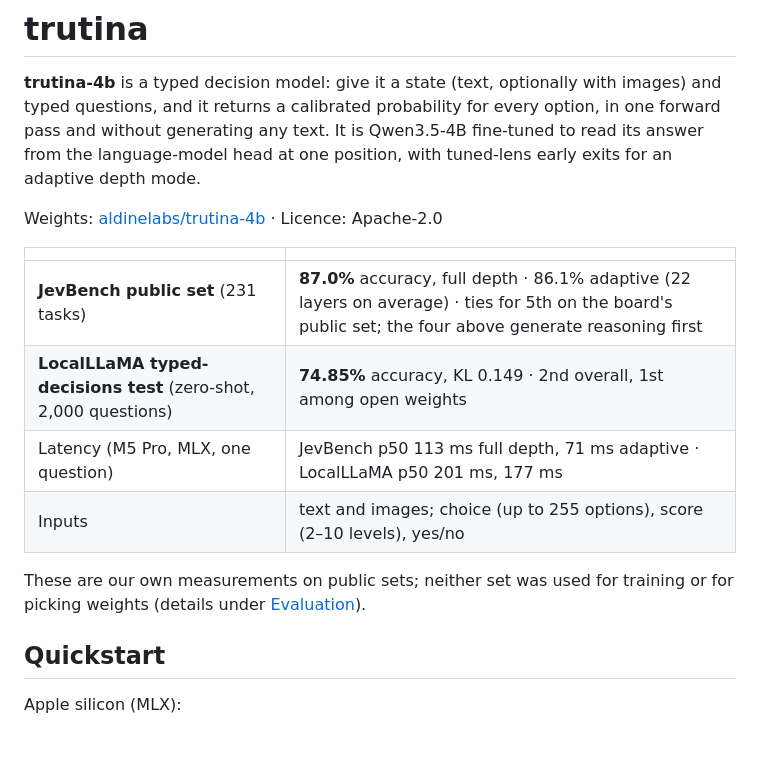
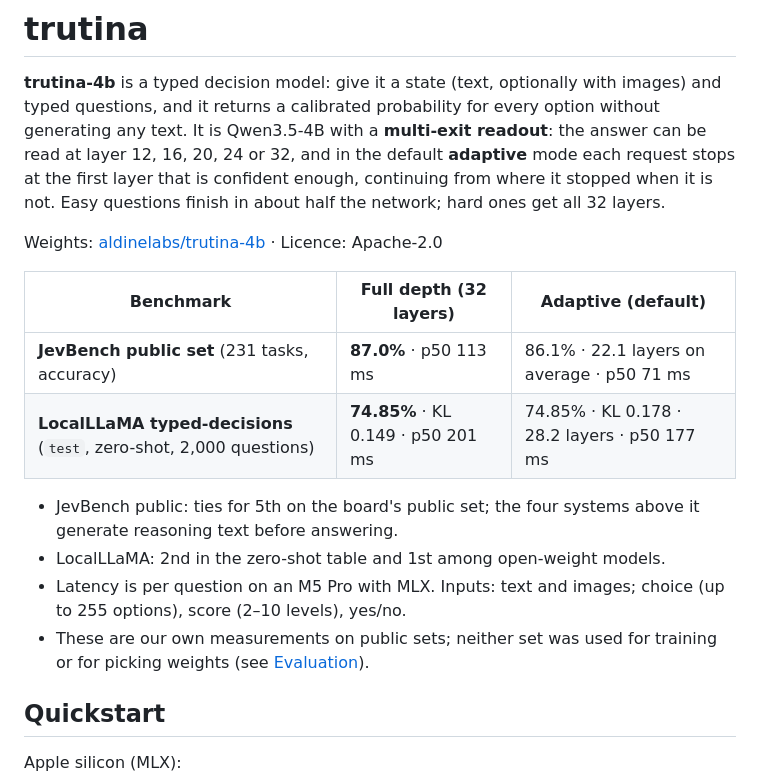
Before and after one commit to aldinelabs/trutina, a Markdown page: README.md, the part around one of its changes. Drawn GitHub-style; blank space fills up the shorter version.

```diff
--- a/README.md
+++ b/README.md
@@ -1,21 +1,23 @@
 # trutina
 
 **trutina-4b** is a typed decision model: give it a state (text, optionally with images) and typed
-questions, and it returns a calibrated probability for every option, in one forward pass and
-without generating any text. It is Qwen3.5-4B fine-tuned to read its answer from the
-language-model head at one position, with tuned-lens early exits for an adaptive depth mode.
+questions, and it returns a calibrated probability for every option without generating any text.
+It is Qwen3.5-4B with a **multi-exit readout**: the answer can be read at layer 12, 16, 20, 24 or 32,
+and in the default **adaptive** mode each request stops at the first layer that is confident
+enough, continuing from where it stopped when it is not. Easy questions finish in about half the
+network; hard ones get all 32 layers.
 
 Weights: [aldinelabs/trutina-4b](https://huggingface.co/aldinelabs/trutina-4b) · Licence: Apache-2.0
 
-| | |
-|---|---|
-| **JevBench public set** (231 tasks) | **87.0%** accuracy, full depth · 86.1% adaptive (22 layers on average) · ties for 5th on the board's public set; the four above generate reasoning first |
-| **LocalLLaMA typed-decisions test** (zero-shot, 2,000 questions) | **74.85%** accuracy, KL 0.149 · 2nd overall, 1st among open weights |
-| Latency (M5 Pro, MLX, one question) | JevBench p50 113 ms full depth, 71 ms adaptive · LocalLLaMA p50 201 ms, 177 ms |
-| Inputs | text and images; choice (up to 255 options), score (2–10 levels), yes/no |
+| Benchmark | Full depth (32 layers) | Adaptive (default) |
+|---|---|---|
+| **JevBench public set** (231 tasks, accuracy) | **87.0%** · p50 113 ms | 86.1% · 22.1 layers on average · p50 71 ms |
+| **LocalLLaMA typed-decisions** (`test`, zero-shot, 2,000 questions) | **74.85%** · KL 0.149 · p50 201 ms | 74.85% · KL 0.178 · 28.2 layers · p50 177 ms |
 
-These are our own measurements on public sets; neither set was used for training or for picking
-weights (details under [Evaluation](#evaluation)).
+- JevBench public: ties for 5th on the board's public set; the four systems above it generate reasoning text before answering.
+- LocalLLaMA: 2nd in the zero-shot table and 1st among open-weight models.
+- Latency is per question on an M5 Pro with MLX. Inputs: text and images; choice (up to 255 options), score (2–10 levels), yes/no.
+- These are our own measurements on public sets; neither set was used for training or for picking weights (see [Evaluation](#evaluation)).
 
 ## Quickstart
 
```
Also changed, not shown: other parts of README.md (+83 -24 lines).
